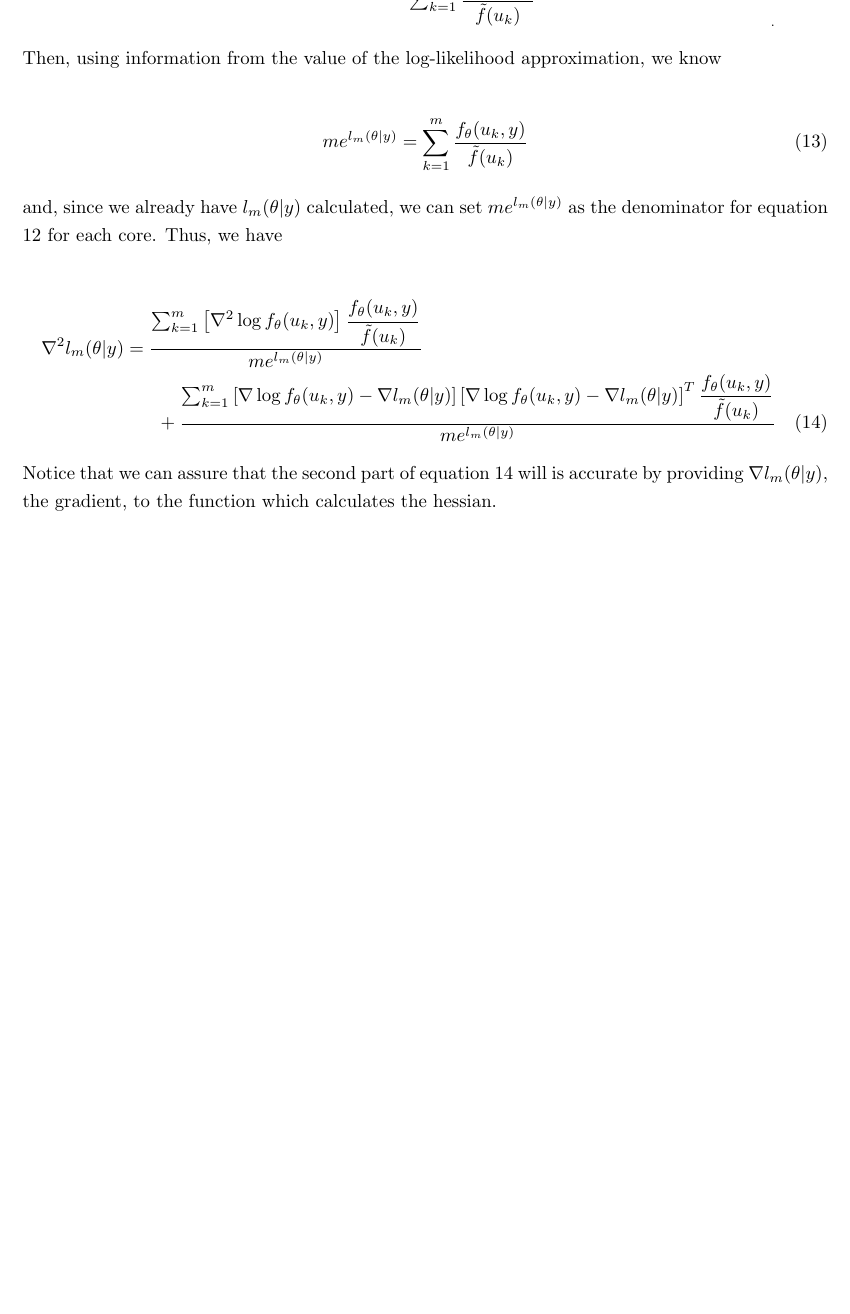
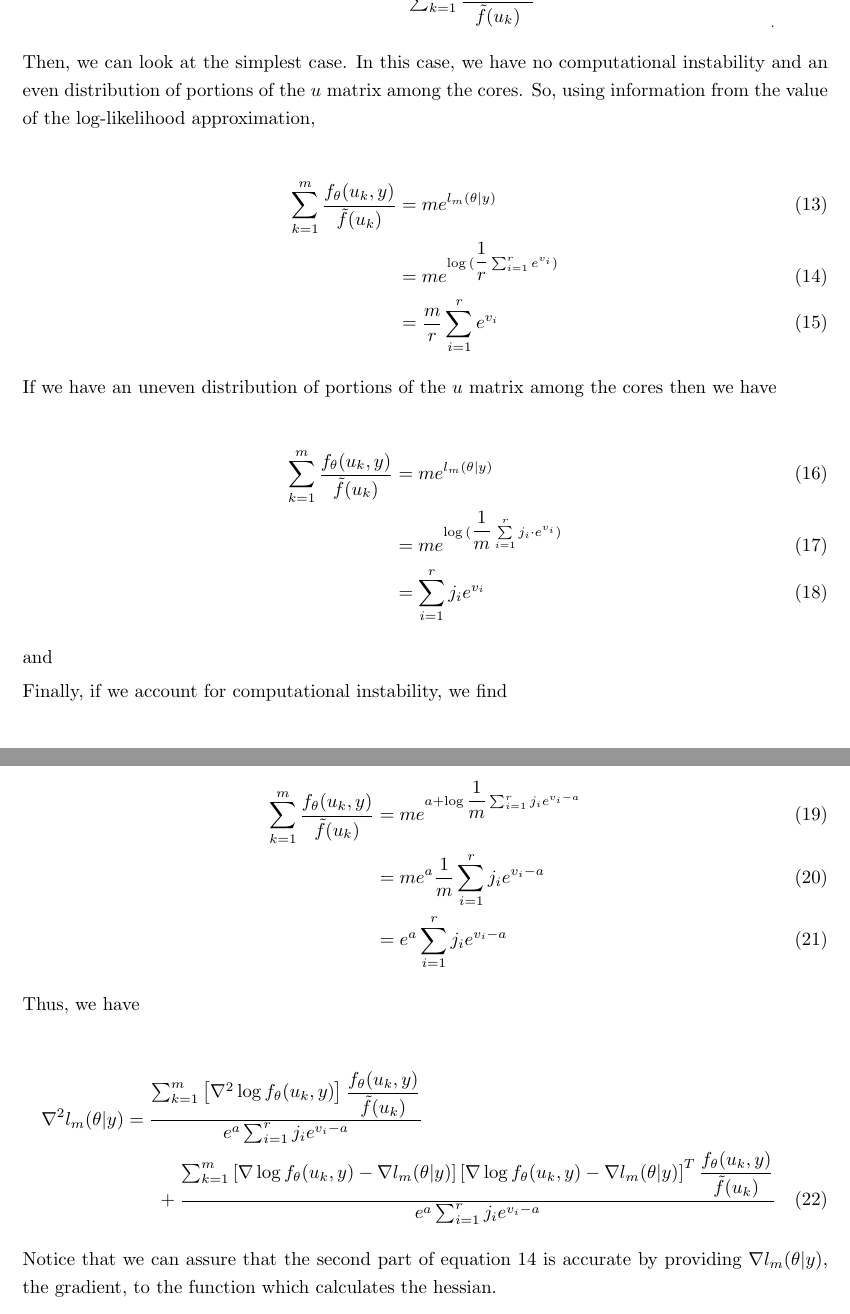
Before and after one commit to bensonsyd/GLMMwithParallel, a LaTeX paper (ParallelDesignDoc/DesignDocGLMM.tex): part of page 6 of 6 before the commit and two parts of pages 6 and 7 of 7 after it, the two joined at a grey line, cut so that both start at the same text, the shorter picture padded with empty space. Compiled offline with pdfLaTeX.

Commit message:
updating design doc

```diff
--- a/ParallelDesignDoc/DesignDocGLMM.tex
+++ b/ParallelDesignDoc/DesignDocGLMM.tex
@@ -154,20 +154,40 @@ Finally, we approach the calculations for the hessian. First, we know that the e
 + \dfrac{   \sum_{k=1}^m \left[ \nabla \log f_\theta(u_k,y)  - \nabla l_m(\theta|y)   \right] \left[ \nabla \log f_\theta(u_k,y)  -\nabla l_m(\theta|y)  \right]^T  \dfrac{ f_\theta(u_k,y)   }{\tilde{f}(u_k)}   }{\sum_{k=1}^m  \dfrac{ f_\theta(u_k,y)   }{\tilde{f}(u_k)}}_.
 \end{multline}
 
-\noindent Then, using information from the value of the log-likelihood approximation, we know
+\noindent Then, we can look at the simplest case. In this case, we have no computational instability and an even distribution of portions of the $u$ matrix among the cores. So, using information from the value of the log-likelihood approximation,
 
 \begin{align}
-m e^{l_m(\theta|y)} = \sum\limits_{k=1}^m \dfrac{f_\theta(u_k, y)}{\tilde{f}(u_k)}
+\sum\limits_{k=1}^m \dfrac{f_\theta(u_k, y)}{\tilde{f}(u_k)} &= m e^{l_m(\theta|y)} \\
+&= m e^{\log{(\dfrac{1}{r} \sum_{i=1}^r e^{v_i})}} \\
+&= \dfrac{m}{r} \sum_{i=1}^r e^{v_i}
 \end{align}
 
-\noindent and, since we already have $l_m(\theta|y)$ calculated, we can set $m e^{l_m(\theta|y)}$ as the denominator for equation 12 for each core. Thus, we have
+\noindent If we have an uneven distribution of portions of the $u$ matrix among the cores then we have
+
+\begin{align}
+\sum\limits_{k=1}^m \dfrac{f_\theta(u_k, y)}{\tilde{f}(u_k)} &= m e^{l_m(\theta|y)} \\
+&= m e^{\log{(\dfrac{1}{m}\sum\limits_{i=1}^r j_i \cdot e^{v_i})}} \\
+&= \sum_{i=1}^r j_i e^{v_i}
+\end{align}
+
+\noindent and
+
+\noindent Finally, if we account for computational instability, we find
+
+\begin{align}
+\sum\limits_{k=1}^m \dfrac{f_\theta(u_k, y)}{\tilde{f}(u_k)} &= m e^{a + \log{\dfrac{1}{m} \sum_{i=1}^r j_i e^{v_i -a}}} \\
+&= m e^a \dfrac{1}{m} \sum_{i=1}^r j_i e^{v_i - a} \\
+&= e^a \sum_{i=1}^r j_i e^{v_i - a}
+\end{align}
+
+\noindent Thus, we have
 
 \begin{multline}
-\nabla^2 l_m(\theta|y)= \dfrac{   \sum_{k=1}^m \left[ \nabla^2 \log f_\theta(u_k,y)     \right]  \dfrac{ f_\theta(u_k,y)}{\tilde{f}(u_k)}  }{m e^{l_m(\theta|y)}}\\
-+ \dfrac{   \sum_{k=1}^m \left[ \nabla \log f_\theta(u_k,y)  - \nabla l_m(\theta|y)   \right] \left[ \nabla \log f_\theta(u_k,y)  -\nabla l_m(\theta|y)  \right]^T  \dfrac{ f_\theta(u_k,y)   }{\tilde{f}(u_k)}   }{m e^{l_m(\theta|y)}}
+\nabla^2 l_m(\theta|y)= \dfrac{   \sum_{k=1}^m \left[ \nabla^2 \log f_\theta(u_k,y)     \right]  \dfrac{ f_\theta(u_k,y)}{\tilde{f}(u_k)}  }{e^a \sum_{i=1}^r j_i e^{v_i - a}}\\
++ \dfrac{   \sum_{k=1}^m \left[ \nabla \log f_\theta(u_k,y)  - \nabla l_m(\theta|y)   \right] \left[ \nabla \log f_\theta(u_k,y)  -\nabla l_m(\theta|y)  \right]^T  \dfrac{ f_\theta(u_k,y)   }{\tilde{f}(u_k)}   }{e^a \sum_{i=1}^r j_i e^{v_i - a}}
 \end{multline}
 
-\noindent Notice that we can assure that the second part of equation 14 will is accurate by providing $\nabla l_m (\theta|y)$, the gradient, to the function which calculates the hessian.
+\noindent Notice that we can assure that the second part of equation 14 is accurate by providing $\nabla l_m (\theta|y)$, the gradient, to the function which calculates the hessian.
 
 Then, to calculate the final hessian for the complete $u$ matrix we must sum the hessians produced by each core.
 
```
Also changed, not shown: ParallelDesignDoc/DesignDocGLMM.pdf, ParallelDesignDoc/DesignDocGLMM.tex (12 more changed lines), 6 other files.
